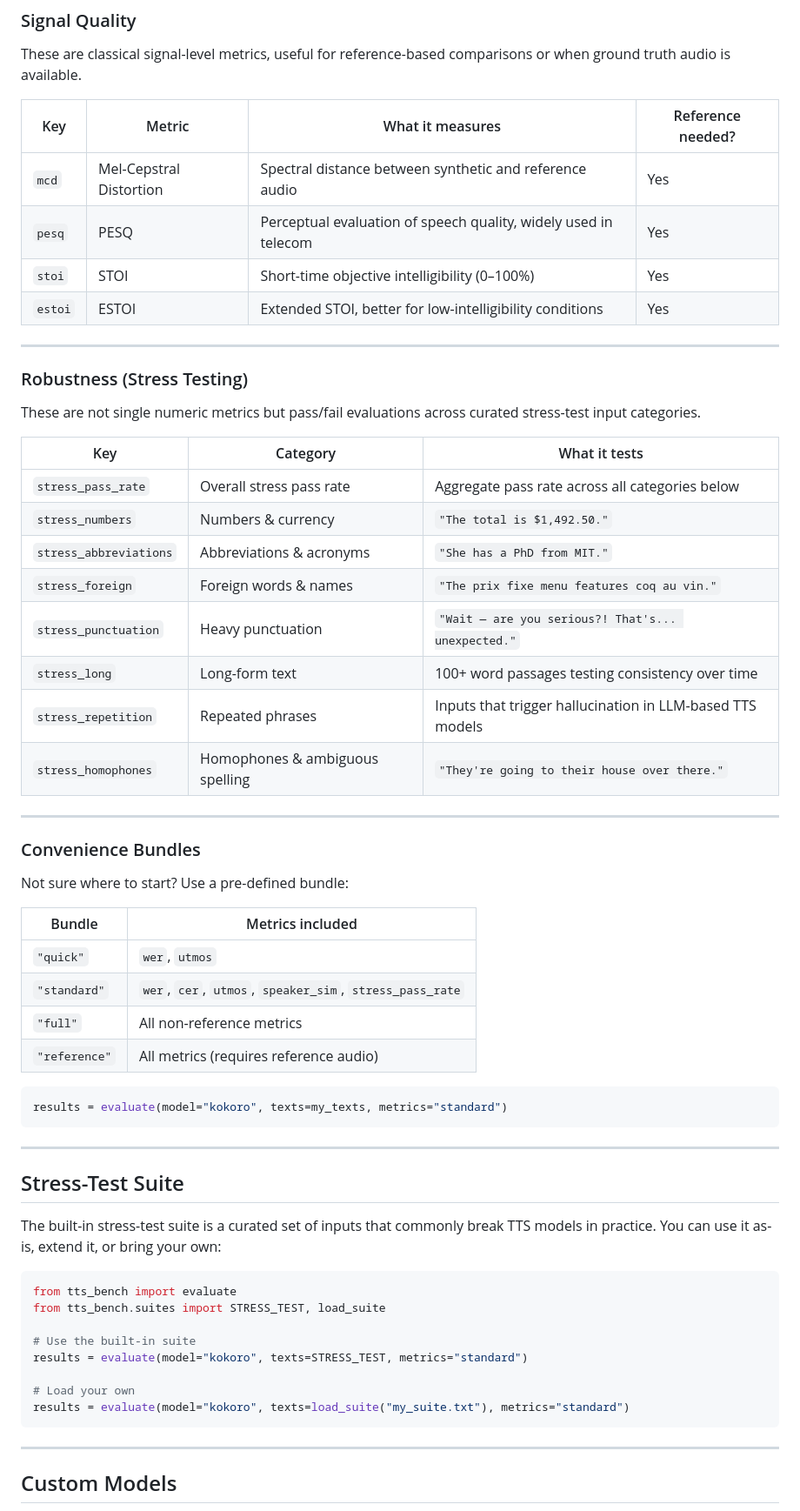
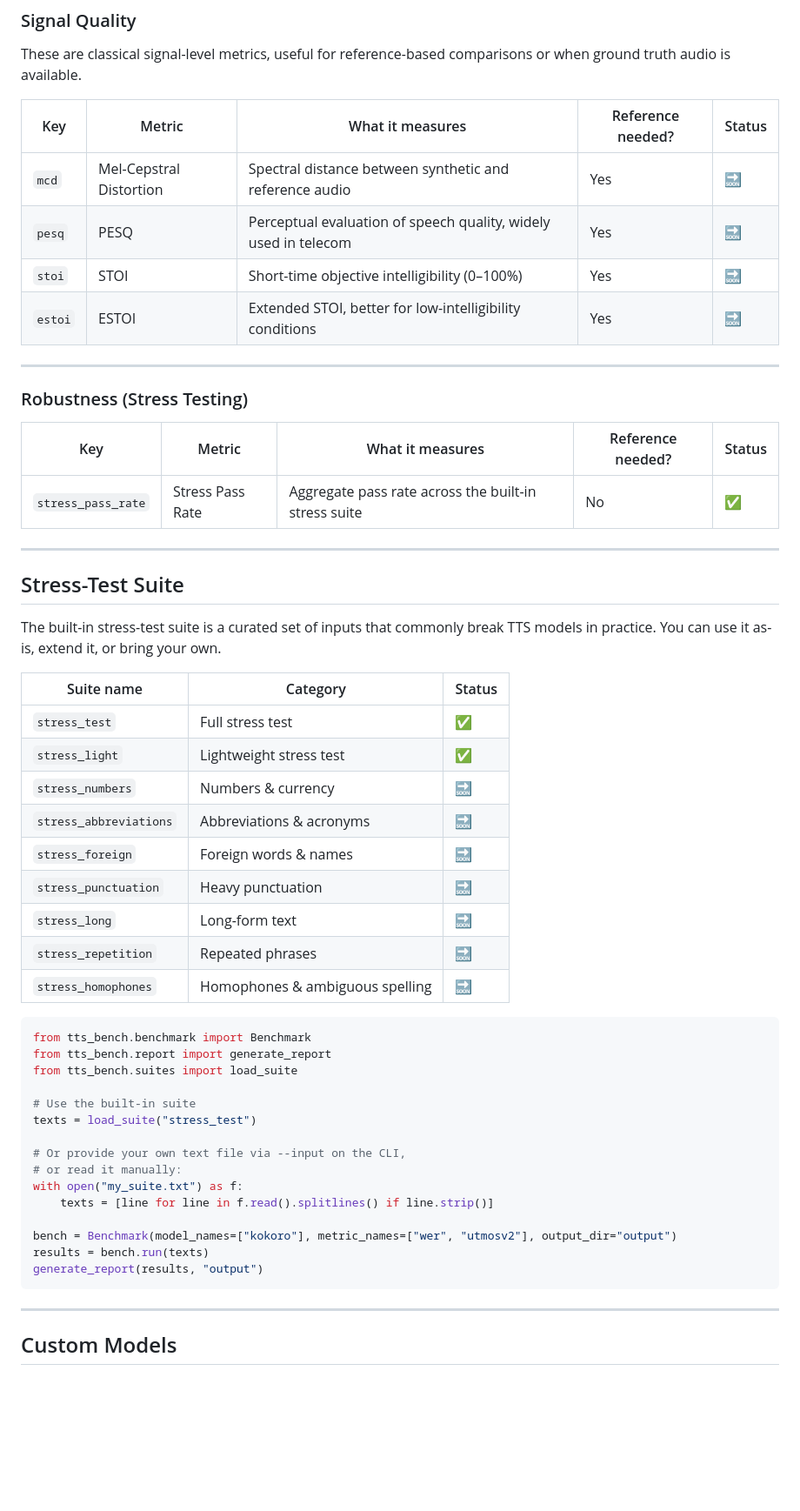
Before and after one commit to amhajavi/tts-bench, a Markdown page: README.md, the part around one of its changes. Shown at 87% size. Drawn GitHub-style; blank space fills up the shorter version.

Commit message:
chore: added README corrections

````diff
--- a/README.md
+++ b/README.md
@@ -139,62 +133,55 @@ These metrics are most relevant for voice cloning and zero-shot TTS scenarios.
 
 These are classical signal-level metrics, useful for reference-based comparisons or when ground truth audio is available.
 
-| Key | Metric | What it measures | Reference needed? |
-|---|---|---|---|
-| `mcd` | Mel-Cepstral Distortion | Spectral distance between synthetic and reference audio | Yes |
-| `pesq` | PESQ | Perceptual evaluation of speech quality, widely used in telecom | Yes |
-| `stoi` | STOI | Short-time objective intelligibility (0–100%) | Yes |
-| `estoi` | ESTOI | Extended STOI, better for low-intelligibility conditions | Yes |
+| Key | Metric | What it measures | Reference needed? | Status |
+|---|---|---|---|---|
+| `mcd` | Mel-Cepstral Distortion | Spectral distance between synthetic and reference audio | Yes | 🔜 |
+| `pesq` | PESQ | Perceptual evaluation of speech quality, widely used in telecom | Yes | 🔜 |
+| `stoi` | STOI | Short-time objective intelligibility (0–100%) | Yes | 🔜 |
+| `estoi` | ESTOI | Extended STOI, better for low-intelligibility conditions | Yes | 🔜 |
 
 ---
 
 ### Robustness (Stress Testing)
 
-These are not single numeric metrics but pass/fail evaluations across curated stress-test input categories.
-
-| Key | Category | What it tests |
-|---|---|---|
-| `stress_pass_rate` | Overall stress pass rate | Aggregate pass rate across all categories below |
-| `stress_numbers` | Numbers & currency | `"The total is $1,492.50."` |
-| `stress_abbreviations` | Abbreviations & acronyms | `"She has a PhD from MIT."` |
-| `stress_foreign` | Foreign words & names | `"The prix fixe menu features coq au vin."` |
-| `stress_punctuation` | Heavy punctuation | `"Wait — are you serious?! That's... unexpected."` |
-| `stress_long` | Long-form text | 100+ word passages testing consistency over time |
-| `stress_repetition` | Repeated phrases | Inputs that trigger hallucination in LLM-based TTS models |
-| `stress_homophones` | Homophones & ambiguous spelling | `"They're going to their house over there."` |
-
----
-
-### Convenience Bundles
-
-Not sure where to start? Use a pre-defined bundle:
-
-| Bundle | Metrics included |
-|---|---|
-| `"quick"` | `wer`, `utmos` |
-| `"standard"` | `wer`, `cer`, `utmos`, `speaker_sim`, `stress_pass_rate` |
-| `"full"` | All non-reference metrics |
-| `"reference"` | All metrics (requires reference audio) |
-
-```python
-results = evaluate(model="kokoro", texts=my_texts, metrics="standard")
-```
+| Key | Metric | What it measures | Reference needed? | Status |
+|---|---|---|---|---|
+| `stress_pass_rate` | Stress Pass Rate | Aggregate pass rate across the built-in stress suite | No | ✅ |
 
 ---
 
 ## Stress-Test Suite
 
-The built-in stress-test suite is a curated set of inputs that commonly break TTS models in practice. You can use it as-is, extend it, or bring your own:
+The built-in stress-test suite is a curated set of inputs that commonly break TTS models in practice. You can use it as-is, extend it, or bring your own.
+
+| Suite name | Category | Status |
+|---|---|---|
+| `stress_test` | Full stress test | ✅ |
+| `stress_light` | Lightweight stress test | ✅ |
+| `stress_numbers` | Numbers & currency | 🔜 |
+| `stress_abbreviations` | Abbreviations & acronyms | 🔜 |
+| `stress_foreign` | Foreign words & names | 🔜 |
+| `stress_punctuation` | Heavy punctuation | 🔜 |
+| `stress_long` | Long-form text | 🔜 |
+| `stress_repetition` | Repeated phrases | 🔜 |
+| `stress_homophones` | Homophones & ambiguous spelling | 🔜 |
 
 ```python
-from tts_bench import evaluate
-from tts_bench.suites import STRESS_TEST, load_suite
+from tts_bench.benchmark import Benchmark
+from tts_bench.report import generate_report
+from tts_bench.suites import load_suite
 
 # Use the built-in suite
-results = evaluate(model="kokoro", texts=STRESS_TEST, metrics="standard")
+texts = load_suite("stress_test")
 
-# Load your own
-results = evaluate(model="kokoro", texts=load_suite("my_suite.txt"), metrics="standard")
+# Or provide your own text file via --input on the CLI,
+# or read it manually:
+with open("my_suite.txt") as f:
+    texts = [line for line in f.read().splitlines() if line.strip()]
+
+bench = Benchmark(model_names=["kokoro"], metric_names=["wer", "utmosv2"], output_dir="output")
+results = bench.run(texts)
+generate_report(results, "output")
 ```
 
 ---
````
Also changed, not shown: other parts of README.md (+88 -88 lines).
